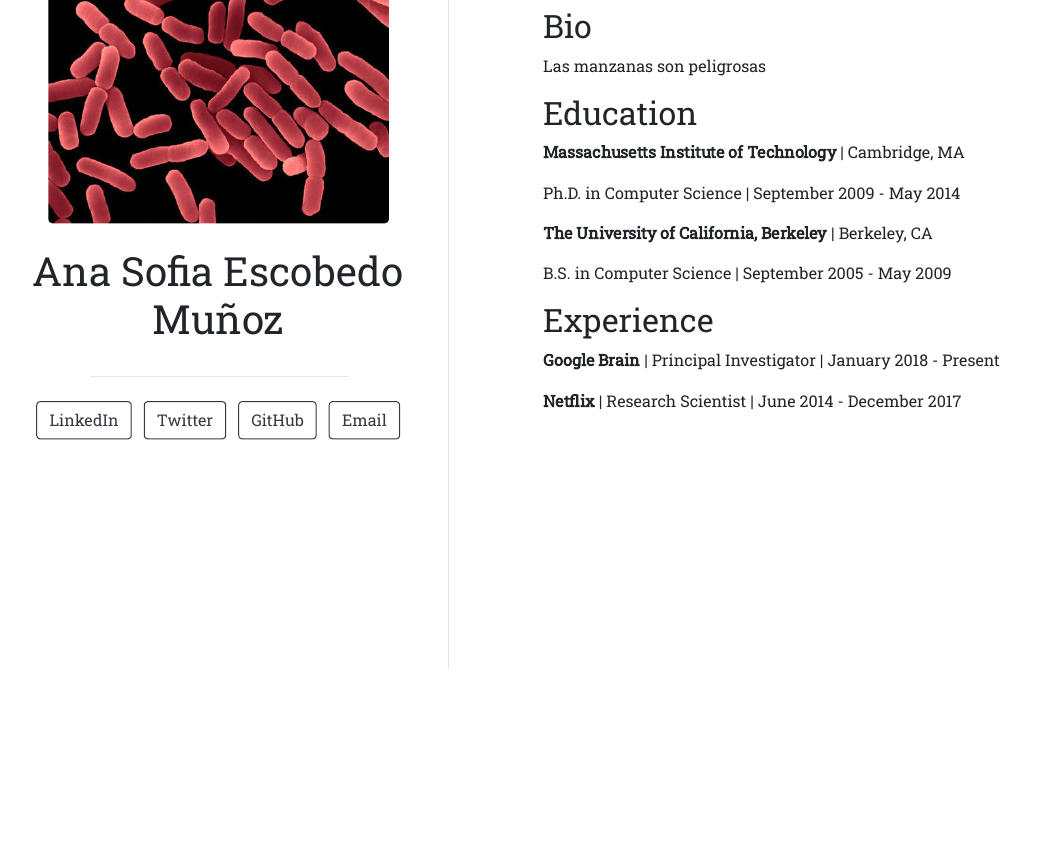
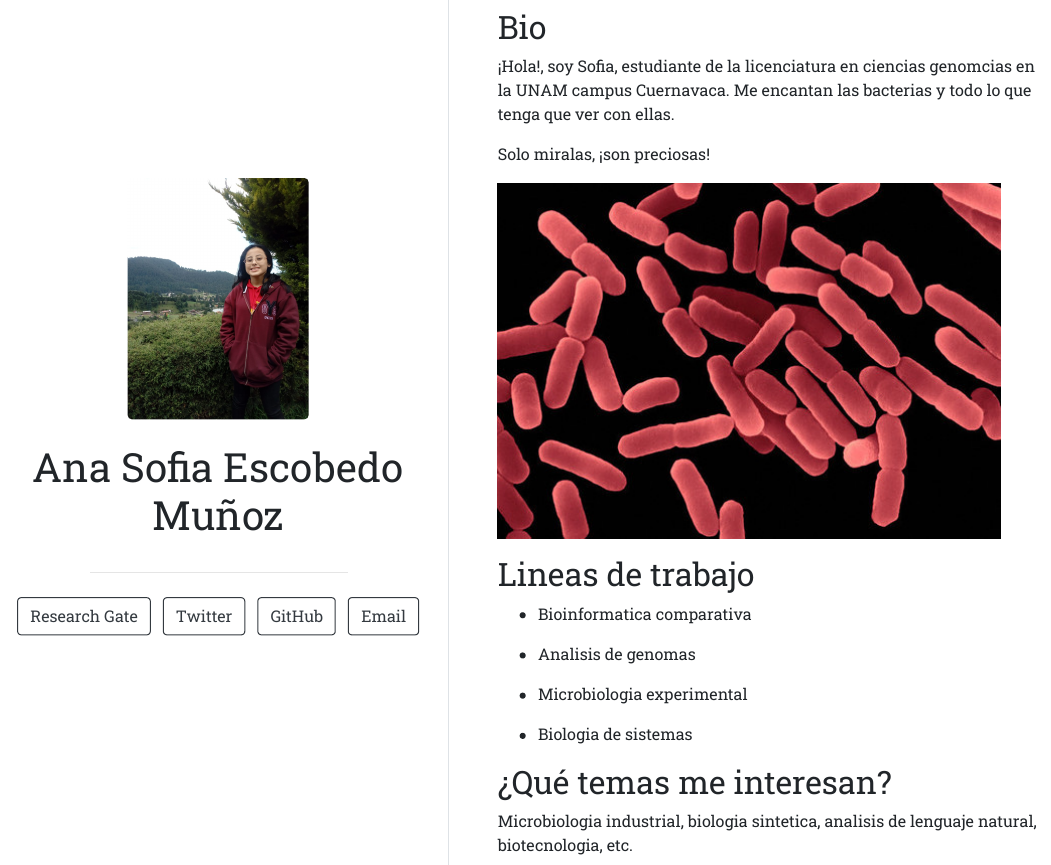
Before and after one commit to AnaSofiaEscobedo/AnaSofiaEscobedo.github.io, an R Markdown document (index.Rmd): the page in a window 1100 px wide, from 240 px down before the commit and from 40 px down after it, so that both start at the same text. The pictures show the output file index.html that the author committed with the source, opened offline.

Commit message:
Modificar imagenes y ligas

```diff
--- a/index.Rmd
+++ b/index.Rmd
@@ -4,8 +4,8 @@ image: "B.subtilis_red.jpg"
 links:
-  - label: LinkedIn
-    url: "https://linkedin.com/"
+  - label: Research Gate
+    url: "https://www.researchgate.net/profile/Ana-Escobedo-Munoz"
   - label: Twitter
-    url: "https://twitter.com/"
+    url: "https://twitter.com/AnSoEsMu"
   - label: GitHub
-    url: "https://github.com/"
+    url: "https://github.com/AnaSofiaEscobedo"
   - label: Email
@@ -16,20 +16,22 @@ output:
 
 ## Bio
 
-Las manzanas son peligrosas
+¡Hola!, soy Sofia, estudiante de la licenciatura en ciencias genomcias en la UNAM campus Cuernavaca. Me encantan las bacterias y todo lo que tenga que ver con ellas.
 
-## Education
+Solo miralas, ¡son preciosas!
 
-**Massachusetts Institute of Technology** | Cambridge, MA
+![](/home/aescobed/AnaSofiaEscobedo.github.io/B.subtilis_red.jpg)
 
-Ph.D. in Computer Science | September 2009 - May 2014
+## Lineas de trabajo
 
-**The University of California, Berkeley** | Berkeley, CA
+- Bioinformatica comparativa
 
-B.S. in Computer Science | September 2005 - May 2009
+- Analisis de genomas
 
-## Experience
+- Microbiologia experimental
 
-**Google Brain** | Principal Investigator | January 2018 - Present
+- Biologia de sistemas
 
-**Netflix** | Research Scientist | June 2014 - December 2017
+## ¿Qué temas me interesan?
+
+Microbiologia industrial, biologia sintetica, analisis de lenguaje natural, biotecnologia, etc.
```
Also changed, not shown: R/Nota_01.r (added, +6 -0 lines), index.html, pfp.png (added), index.Rmd (4 more changed lines).
